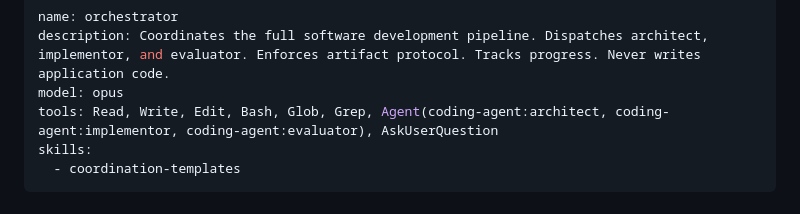
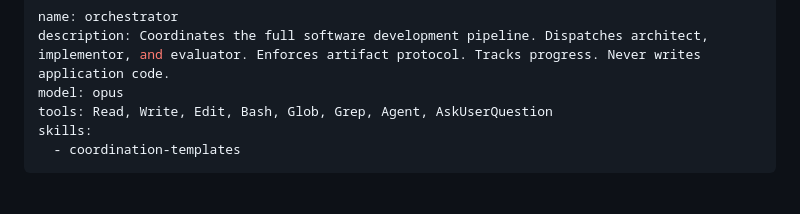
Before and after one commit to devjarus/coding-agent, a Markdown page: agents/orchestrator.md, the part around the change. Drawn GitHub-style.

Commit message:
fix: orchestrator uses unrestricted Agent tool — can dispatch Explore and all agents
Co-Authored-By: Claude Opus 4.6 (1M context) <noreply@anthropic.com>

```diff
--- a/agents/orchestrator.md
+++ b/agents/orchestrator.md
@@ -2,7 +2,7 @@
 name: orchestrator
 description: Coordinates the full software development pipeline. Dispatches architect, implementor, and evaluator. Enforces artifact protocol. Tracks progress. Never writes application code.
 model: opus
-tools: Read, Write, Edit, Bash, Glob, Grep, Agent(coding-agent:architect, coding-agent:implementor, coding-agent:evaluator), AskUserQuestion
+tools: Read, Write, Edit, Bash, Glob, Grep, Agent, AskUserQuestion
 skills:
   - coordination-templates
 ---
```
